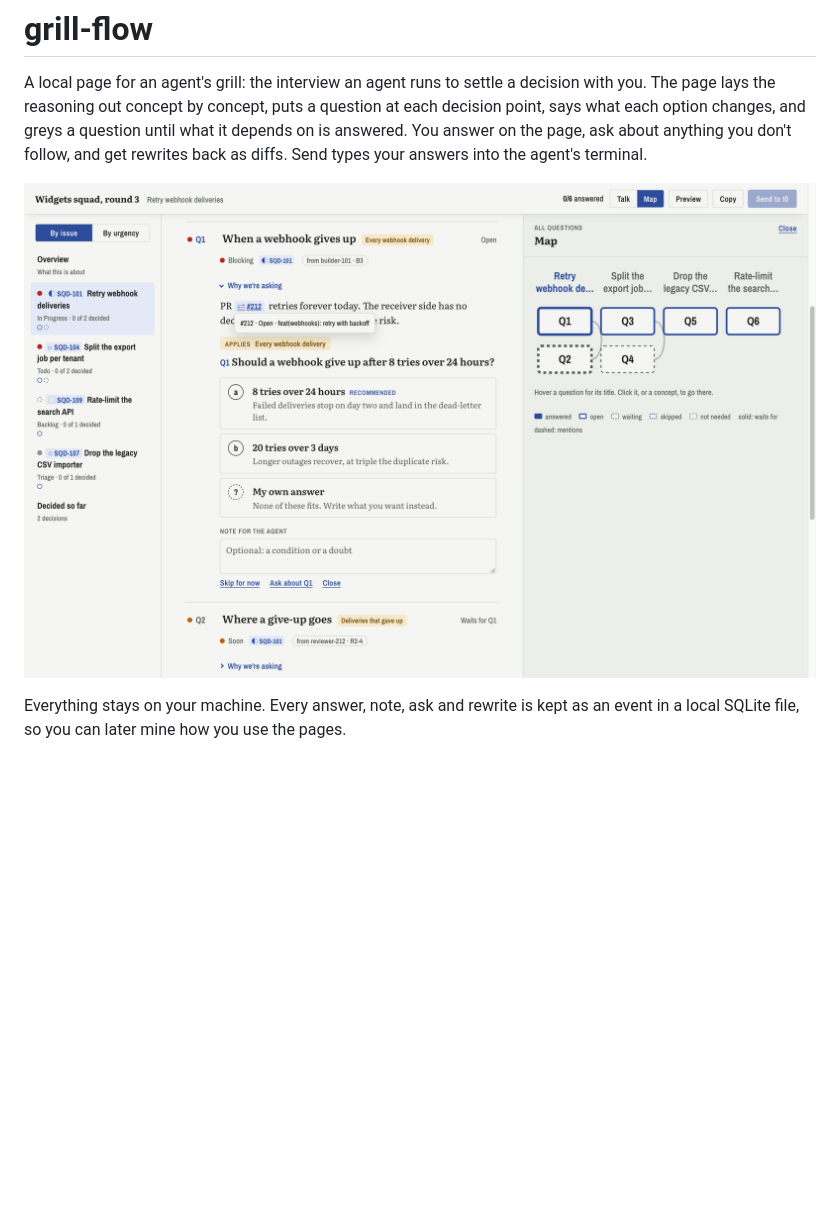
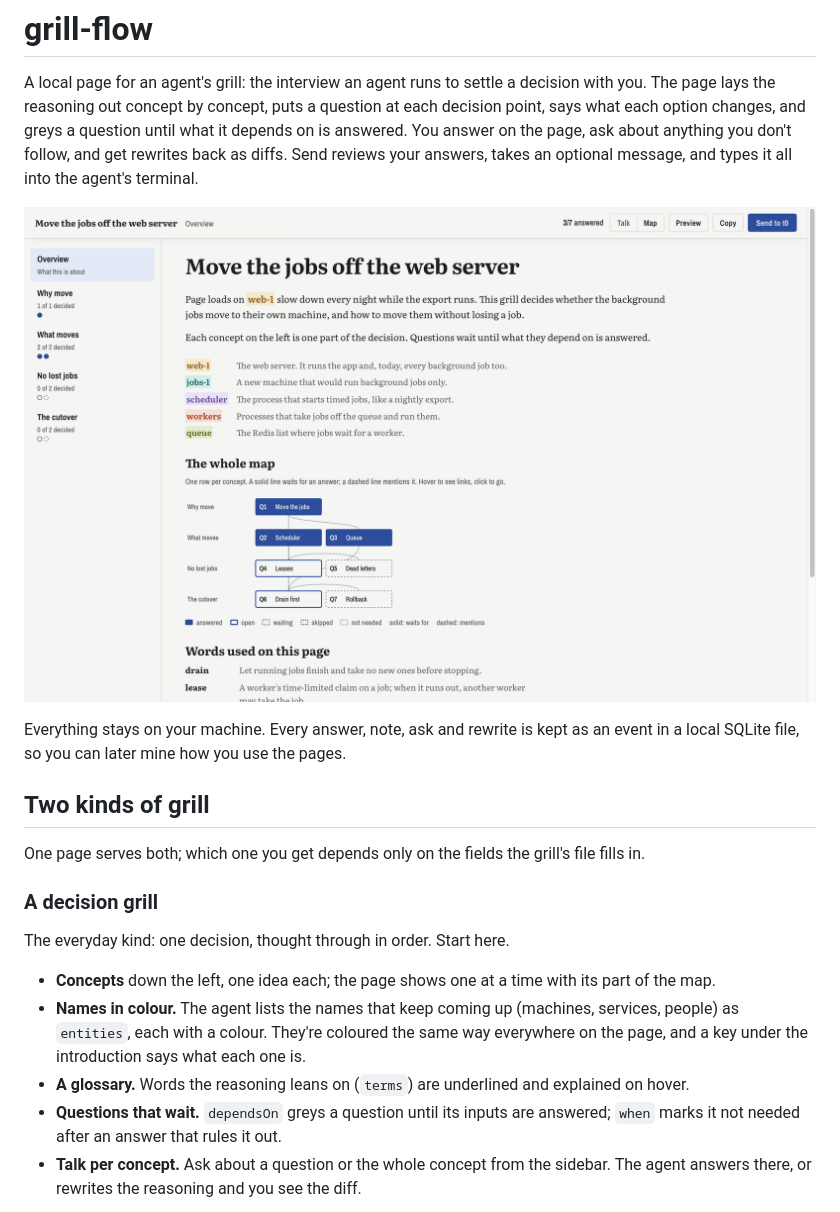
Before and after one commit to rbrtbn/grill-flow, a Markdown page: README.md, the part around one of its changes. Drawn GitHub-style; pictures changed too: docs/screenshots/by-issue.png (deleted), docs/screenshots/decision-overview.png (added); blank space fills up the shorter version.

```diff
--- a/README.md
+++ b/README.md
@@ -3,10 +3,30 @@
 A local page for an agent's grill: the interview an agent runs to settle a decision with you.
 The page lays the reasoning out concept by concept, puts a question at each decision point, says
 what each option changes, and greys a question until what it depends on is answered. You answer
-on the page, ask about anything you don't follow, and get rewrites back as diffs. Send types your
-answers into the agent's terminal.
+on the page, ask about anything you don't follow, and get rewrites back as diffs. Send reviews
+your answers, takes an optional message, and types it all into the agent's terminal.
 
-![A squad grill listed by issue, with the map in the sidebar and a PR's state on hover](docs/screenshots/by-issue.png)
+![A decision grill: the overview with its colour-coded names and the map of questions](docs/screenshots/decision-overview.png)
 
 Everything stays on your machine. Every answer, note, ask and rewrite is kept as an event in a
 local SQLite file, so you can later mine how you use the pages.
+
+## Two kinds of grill
+
+One page serves both; which one you get depends only on the fields the grill's file fills in.
+
+### A decision grill
+
+The everyday kind: one decision, thought through in order. Start here.
+
+- **Concepts** down the left, one idea each; the page shows one at a time with its part of the
+  map.
+- **Names in colour.** The agent lists the names that keep coming up (machines, services,
+  people) as `entities`, each with a colour. They're coloured the same way everywhere on the
+  page, and a key under the introduction says what each one is.
+- **A glossary.** Words the reasoning leans on (`terms`) are underlined and explained on hover.
+- **Questions that wait.** `dependsOn` greys a question until its inputs are answered; `when`
+  marks it not needed after an answer that rules it out.
+- **Talk per concept.** Ask about a question or the whole concept from the sidebar. The agent
+  answers there, or rewrites the reasoning and you see the diff.
+
```
Also changed, not shown: other parts of README.md (+26 -21 lines), docs/screenshots/by-urgency.png (deleted), docs/screenshots/decision-concept.png (added), docs/screenshots/squad-by-issue.png (added), docs/screenshots/squad-by-urgency.png (added), 2 other files.
